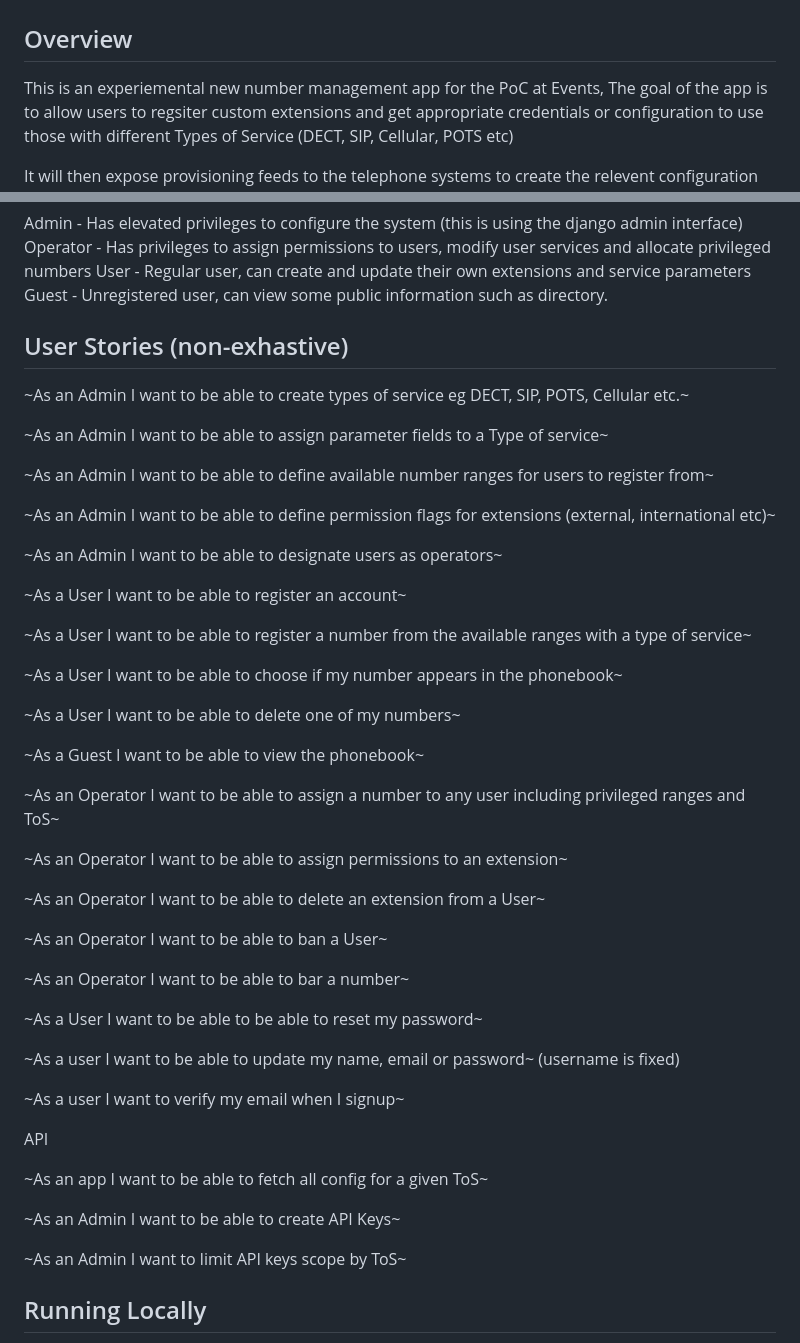
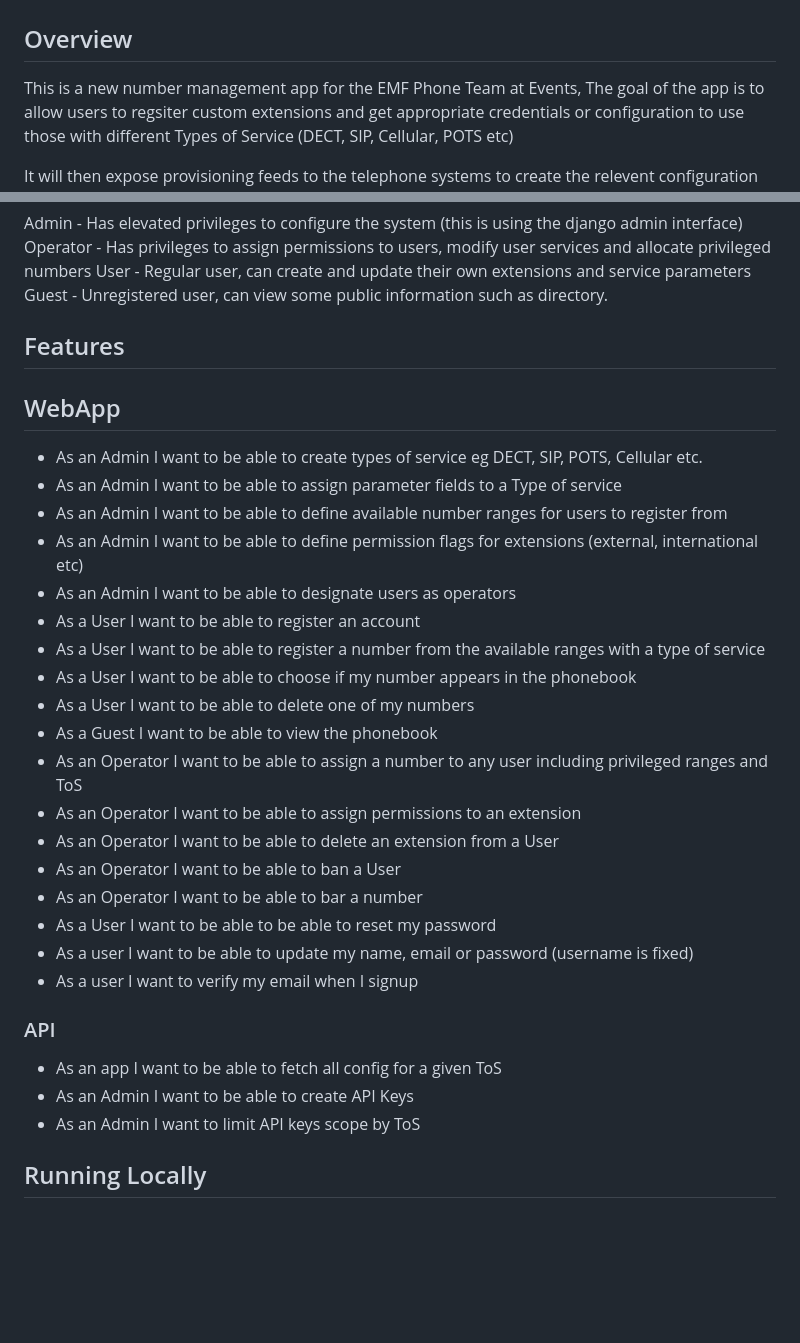
Before and after one commit to emfcamp/numbermanagement, a Markdown page: README.md, 2 parts joined by grey strips. Drawn GitHub-style; blank space fills up the shorter version.

```diff
--- a/README.md
+++ b/README.md
@@ -2,7 +2,7 @@
 
 ## Overview
 
-This is an experiemental new number management app for the PoC at Events,
+This is a new number management app for the EMF Phone Team at Events,
 The goal of the app is to allow users to regsiter custom extensions and get appropriate credentials or configuration to use those with different Types of Service (DECT, SIP, Cellular, POTS etc)
 
 It will then expose provisioning feeds to the telephone systems to create the relevent configuration based on the ToS.
@@ -16,52 +16,31 @@ Operator - Has privileges to assign permissions to users, modify user services a
 User - Regular user, can create and update their own extensions and service parameters
 Guest - Unregistered user, can view some public information such as directory.
 
-## User Stories (non-exhastive)
+## Features
+## WebApp
+- As an Admin I want to be able to create types of service eg DECT, SIP, POTS, Cellular etc.
+- As an Admin I want to be able to assign parameter fields to a Type of service
+- As an Admin I want to be able to define available number ranges for users to register from
+- As an Admin I want to be able to define permission flags for extensions  (external, international etc)
+- As an Admin I want to be able to designate users as operators
+- As a User I want to be able to register an account
+- As a User I want to be able to register a number from the available ranges with a type of service
+- As a User I want to be able to choose if my number appears in the phonebook
+- As a User I want to be able to delete one of my numbers
+- As a Guest I want to be able to view the phonebook
+- As an Operator I want to be able to assign a number to any user including privileged ranges and ToS
+- As an Operator I want to be able to assign permissions to an extension
+- As an Operator I want to be able to delete an extension from a User
+- As an Operator I want to be able to ban a User
+- As an Operator I want to be able to bar a number
+- As a User I want to be able to be able to reset my password
+- As a user I want to be able to update my name, email or password (username is fixed)
+- As a user I want to verify my email when I signup
 
-~As an Admin I want to be able to create types of service eg DECT, SIP, POTS, Cellular etc.~
-
-~As an Admin I want to be able to assign parameter fields to a Type of service~
-
-~As an Admin I want to be able to define available number ranges for users to register from~
-
-~As an Admin I want to be able to define permission flags for extensions  (external, international etc)~
-
-~As an Admin I want to be able to designate users as operators~
-
-~As a User I want to be able to register an account~
-
-~As a User I want to be able to register a number from the available ranges with a type of service~
-
-~As a User I want to be able to choose if my number appears in the phonebook~
-
-~As a User I want to be able to delete one of my numbers~
-
-~As a Guest I want to be able to view the phonebook~
-
-~As an Operator I want to be able to assign a number to any user including privileged ranges and ToS~
-
-~As an Operator I want to be able to assign permissions to an extension~
-
-~As an Operator I want to be able to delete an extension from a User~
-
-~As an Operator I want to be able to ban a User~
-
-~As an Operator I want to be able to bar a number~
-
-~As a User I want to be able to be able to reset my password~
-
-~As a user I want to be able to update my name, email or password~ (username is fixed)
-
-~As a user I want to verify my email when I signup~
-
-
-API
-
-~As an app I want to be able to fetch all config for a given ToS~
-
-~As an Admin I want to be able to create API Keys~
-
-~As an Admin I want to limit API keys scope by ToS~
+### API
+- As an app I want to be able to fetch all config for a given ToS
+- As an Admin I want to be able to create API Keys
+- As an Admin I want to limit API keys scope by ToS
 
 
 ## Running Locally
```
